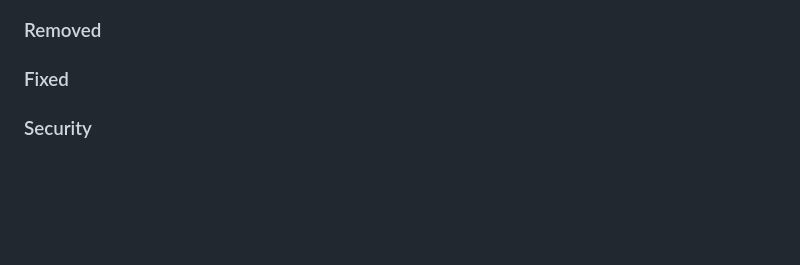
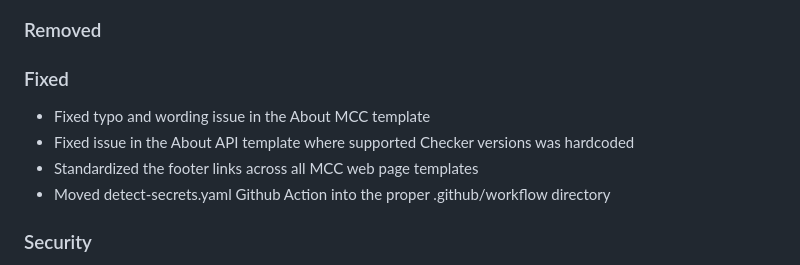
Before and after one commit to podaac/mcc, a Markdown page: CHANGELOG.md, the part around the change. Rendered like a GitHub page; blank space fills up the shorter version.

Commit message:
Updated changelog

```diff
--- a/CHANGELOG.md
+++ b/CHANGELOG.md
@@ -11,6 +11,10 @@ and this project adheres to [Semantic Versioning](https://semver.org/spec/v2.0.0
 ### Deprecated
 ### Removed
 ### Fixed
+- Fixed typo and wording issue in the About MCC template
+- Fixed issue in the About API template where supported Checker versions was hardcoded
+- Standardized the footer links across all MCC web page templates
+- Moved detect-secrets.yaml Github Action into the proper .github/workflow directory
 ### Security
 - Resolved snyk vulnerability finding by upgrading setuptools to v78.1.1
 - Migrated base image for MCC from centos7 to rockylinux8
```
